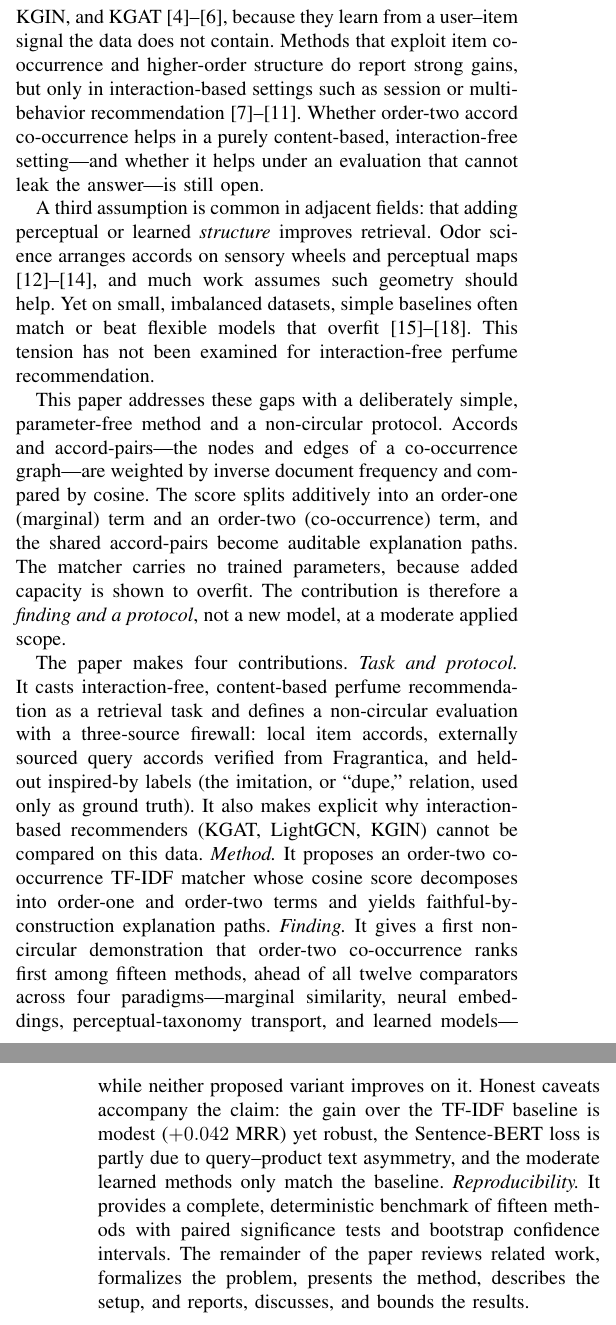
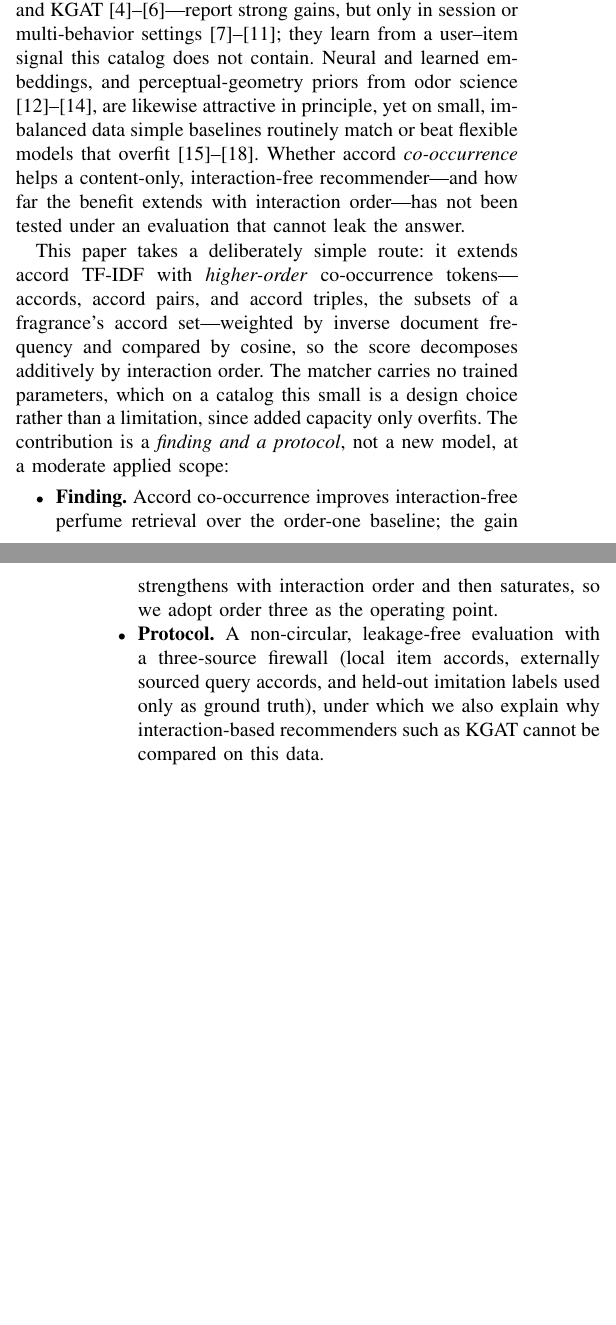
Before and after one commit to azamazri/IEEE-Conf-2026, a LaTeX paper (conference_101719.tex): two parts of the columns of pages 1 and 2 of 7, joined at a grey line, cut so that both start at the same text, the shorter picture padded with empty space. Compiled offline with pdfLaTeX; a missing font is replaced by an installed copy or a similar font; a LaTeX package or settings file that is missing is left out.

Commit message:
Revise Introduction to higher-order framing (BRIEF REVISI)
Rewrite Section I per the revision brief: Aromatique interaction-free
context (no clicks/ratings), order-one perfume-recsys gap with related
work melted inline (Lutan/Nurmuthia/Fannisa), why interaction-based
(KGAT/LightGCN/KGIN) and neural/perceptual/learned methods do not apply
or overfit, and the higher-order accord co-occurrence approach with
order-3 as operating point. Contributions reduced to two (finding +
protocol; not a new model). Adds a placeholder Figure 1 (author-supplied
artwork, marked with {}).

Note: numbers kept out of the intro per brief; separate Related Work
section is now redundant and slated for removal in the next step.

Co-Authored-By: Claude Opus 4.8 <noreply@anthropic.com>

```diff
--- a/conference_101719.tex
+++ b/conference_101719.tex
@@ -69,7 +65,3 @@ interaction-driven recommenders that dominate the higher-order and knowledge-gra
-literature, such as collaborative filtering, LightGCN, KGIN, and KGAT \cite{r18,r19,r20},
-because they learn from a user--item signal the data does not contain. Methods that exploit item
-co-occurrence and higher-order structure do report strong gains, but only in
-interaction-based settings such as session or multi-behavior recommendation
-\cite{r1,r2,r3,r4,r5}. Whether order-two accord co-occurrence helps in a purely
-content-based, interaction-free setting---and whether it helps under an evaluation that
-cannot leak the answer---is still open.
+Existing perfume recommenders are almost entirely content-based and \emph{order-one}: they
+rank candidates by single-accord similarity using cosine over term frequency--inverse
+document frequency (TF-IDF) vectors or Jaccard over accord sets. Lutan \cite{r23} surveys the
@@ -76,15 +74,12 @@ cannot leak the answer---is still open.
 
-A third assumption is common in adjacent fields: that adding perceptual or learned
-\emph{structure} improves retrieval. Odor science arranges accords on sensory wheels and
-perceptual maps \cite{r10,r12,r13}, and much work assumes such geometry should help. Yet on
-small, imbalanced datasets, simple baselines often match or beat flexible models that
-overfit \cite{r14,r15,r16,r17}. This tension has not been examined for interaction-free
-perfume recommendation.
+Richer models are not directly available here. Interaction-driven recommenders that exploit
+co-occurrence and higher-order connectivity---collaborative filtering, LightGCN, KGIN, and
+KGAT \cite{r18,r19,r20}---report strong gains, but only in session or multi-behavior settings
+\cite{r1,r2,r3,r4,r5}; they learn from a user--item signal this catalog does not contain.
+Neural and learned embeddings, and perceptual-geometry priors from odor science
+\cite{r10,r12,r13}, are likewise attractive in principle, yet on small, imbalanced data
+simple baselines routinely match or beat flexible models that overfit \cite{r14,r15,r16,r17}.
+Whether accord \emph{co-occurrence} helps a content-only, interaction-free recommender---and
+how far the benefit extends with interaction order---has not been tested under an evaluation
+that cannot leak the answer.
 
-This paper addresses these gaps with a deliberately simple, parameter-free method and a
-non-circular protocol. Accords and accord-pairs---the nodes and edges of a co-occurrence
-graph---are weighted by inverse document frequency and compared by cosine. The score splits
-additively into an order-one (marginal) term and an order-two (co-occurrence) term, and the
-shared accord-pairs become auditable explanation paths. The matcher carries no trained
-parameters, because added capacity is shown to overfit. The contribution is therefore a
-\emph{finding and a protocol}, not a new model, at a moderate applied scope.
@@ -91,23 +96,22 @@ parameters, because added capacity is shown to overfit. The contribution is ther
+\label{fig:problem}
+\end{figure}
 
-The paper makes four contributions. \emph{Task and protocol.} It casts interaction-free,
-content-based perfume recommendation as a retrieval task and defines a non-circular
-evaluation with a three-source firewall: local item accords, externally sourced query
-accords verified from Fragrantica, and held-out inspired-by labels (the imitation, or
-``dupe,'' relation, used only as ground truth). It also makes explicit why interaction-based
-recommenders (KGAT, LightGCN, KGIN) cannot be compared on this data. \emph{Method.} It
-proposes an order-two co-occurrence TF-IDF matcher whose cosine score decomposes into
-order-one and order-two terms and yields faithful-by-construction explanation paths.
-\emph{Finding.} It gives a first non-circular demonstration that order-two co-occurrence
-ranks first among fifteen methods, ahead of all twelve comparators across four
-paradigms---marginal similarity, neural embeddings, perceptual-taxonomy transport, and
-learned models---while neither proposed variant improves on it. Honest caveats accompany the
-claim: the gain over the TF-IDF baseline is modest ($+0.042$ MRR) yet robust, the
-Sentence-BERT loss is partly due to query--product text asymmetry, and the moderate learned
-methods only match the baseline. \emph{Reproducibility.} It provides a complete,
-deterministic benchmark of fifteen methods with paired significance tests and bootstrap
-confidence intervals. The remainder of the paper reviews related work, formalizes the
-problem, presents the method, describes the setup, and reports, discusses, and bounds the
-results.
+This paper takes a deliberately simple route: it extends accord TF-IDF with
+\emph{higher-order} co-occurrence tokens---accords, accord pairs, and accord triples, the
+subsets of a fragrance's accord set---weighted by inverse document frequency and compared by
+cosine, so the score decomposes additively by interaction order. The matcher carries no
+trained parameters, which on a catalog this small is a design choice rather than a limitation,
+since added capacity only overfits. The contribution is a \emph{finding and a protocol}, not a
+new model, at a moderate applied scope:
+\begin{itemize}
+\item \textbf{Finding.} Accord co-occurrence improves interaction-free perfume retrieval over
+the order-one baseline; the gain strengthens with interaction order and then saturates, so we
+adopt order three as the operating point.
+\item \textbf{Protocol.} A non-circular, leakage-free evaluation with a three-source firewall
+(local item accords, externally sourced query accords, and held-out imitation labels used only
+as ground truth), under which we also explain why interaction-based recommenders such as KGAT
+cannot be compared on this data.
+\end{itemize}
 
 \section{Related Work}\label{sec:related}
 
```
Also changed, not shown: conference_101719.tex (36 more changed lines).
